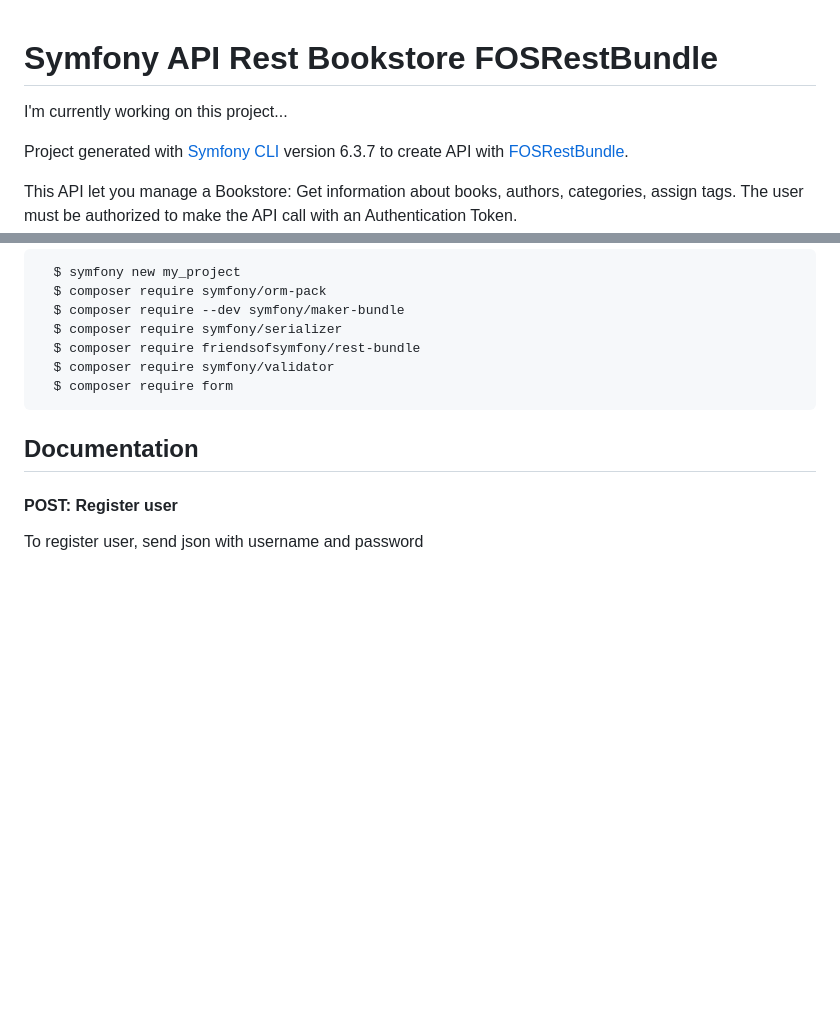
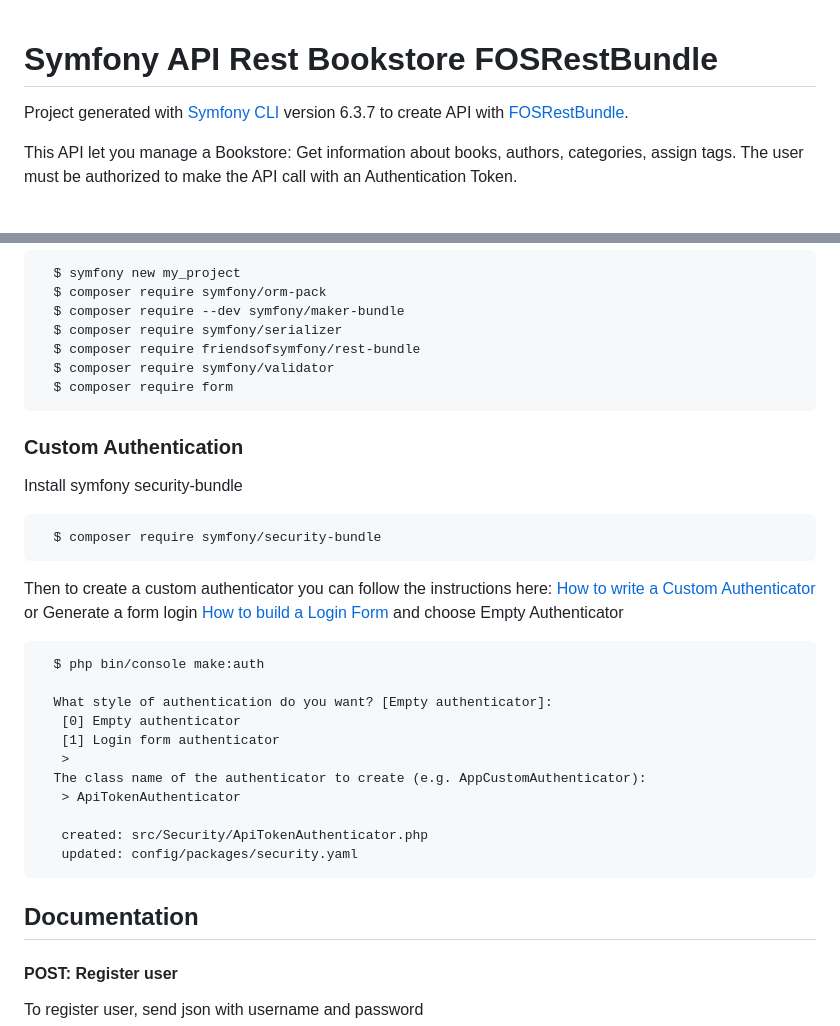
Before and after one commit to vivianmartinez/symfony-api-bookstore, a Markdown page: README.md, 2 parts joined by grey strips. Drawn GitHub-style; blank space fills up the shorter version.

````diff
--- a/README.md
+++ b/README.md
@@ -1,6 +1,4 @@
 # Symfony API Rest Bookstore  FOSRestBundle
-
-I'm currently working on this project...
 
 Project generated with [Symfony CLI](https://symfony.com/download) version 6.3.7 to create API with [FOSRestBundle](https://github.com/FriendsOfSymfony/FOSRestBundle).
 
@@ -17,6 +15,29 @@ This API let you manage a Bookstore: Get information about books, authors, categ
   $ composer require symfony/validator
   $ composer require form
 ```
+### Custom Authentication
+Install symfony security-bundle
+```
+  $ composer require symfony/security-bundle
+```
+Then to create a custom authenticator you can follow the instructions here: [How to write a Custom Authenticator](https://symfony.com/doc/current/security/custom_authenticator.html)
+or
+Generate a form login [How to build a Login Form](https://symfony.com/doc/5.2/security/form_login_setup.html) and choose Empty Authenticator
+```
+  $ php bin/console make:auth
+
+  What style of authentication do you want? [Empty authenticator]:
+   [0] Empty authenticator
+   [1] Login form authenticator
+   >
+  The class name of the authenticator to create (e.g. AppCustomAuthenticator):
+   > ApiTokenAuthenticator
+
+   created: src/Security/ApiTokenAuthenticator.php
+   updated: config/packages/security.yaml
+```
+
+
 ## Documentation
 
 #### POST: Register user
````
